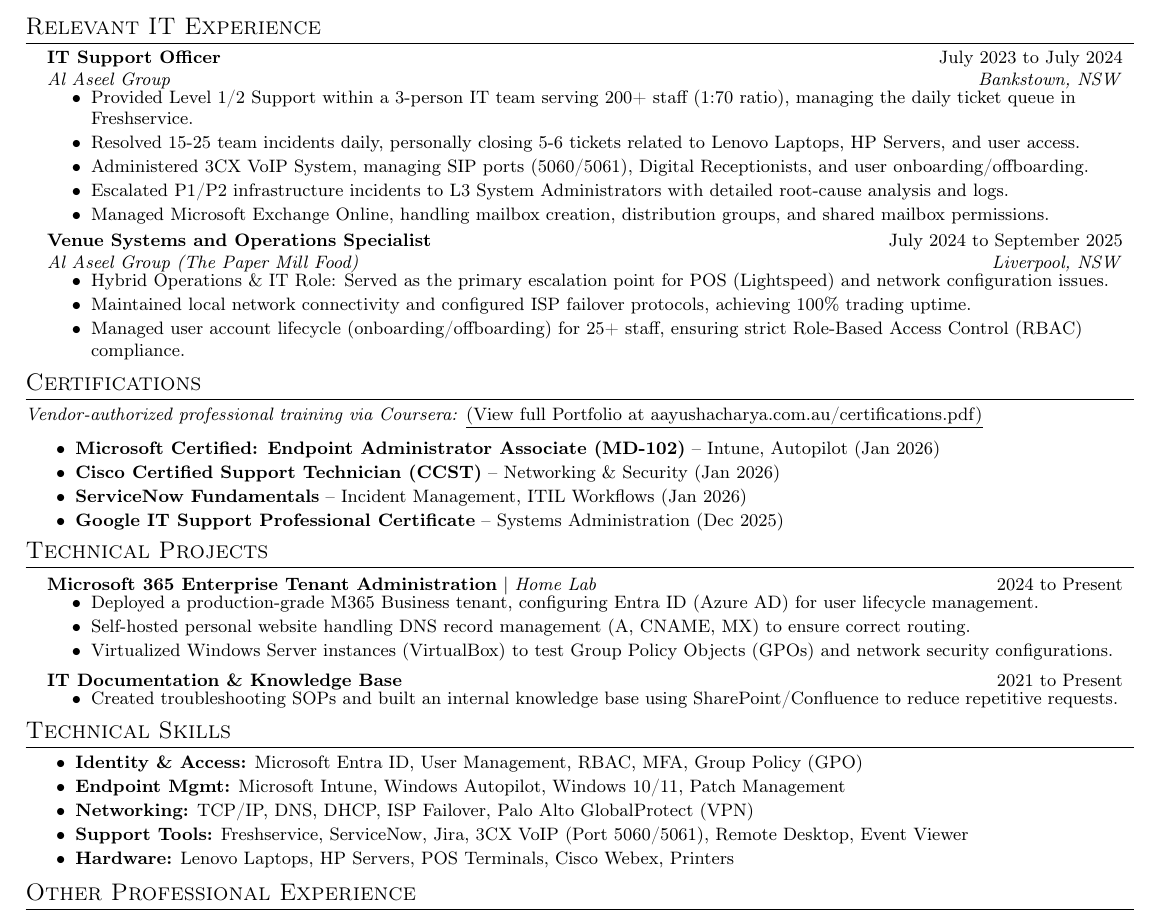
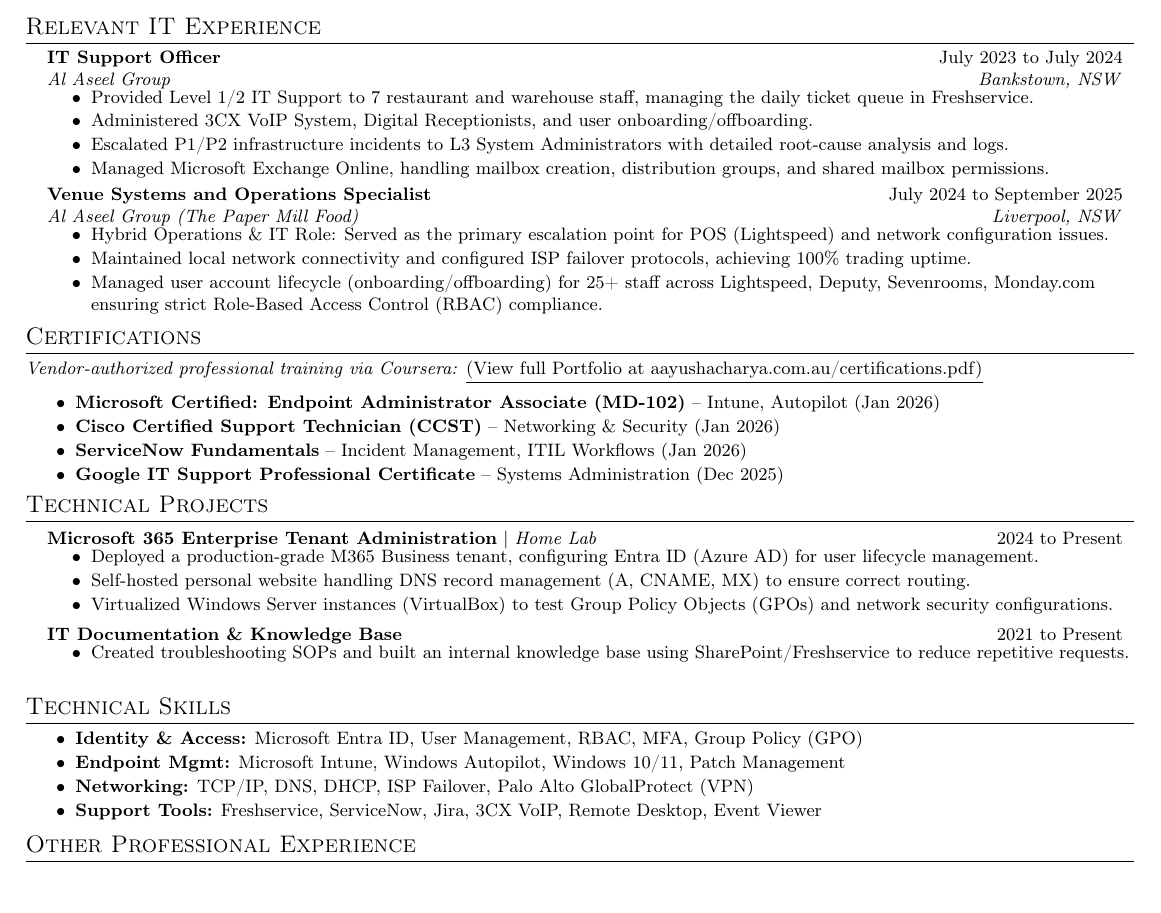
Before and after one commit to hi-its-aayush/Resume, a LaTeX CV (resume.tex): part of the page, cut so that both start at the same text, the shorter picture padded with empty space. Compiled offline with pdfLaTeX.

Commit message:
Update resume.tex

```diff
--- a/resume.tex
+++ b/resume.tex
@@ -91,9 +91,8 @@
       {IT Support Officer}{July 2023 to July 2024}
       {Al Aseel Group}{Bankstown, NSW}
       \resumeItemListStart
-        \resumeItem{Provided Level 1/2 Support within a 3-person IT team serving 200+ staff (1:70 ratio), managing the daily ticket queue in Freshservice.}
-        \resumeItem{Resolved 15-25 team incidents daily, personally closing 5-6 tickets related to Lenovo Laptops, HP Servers, and user access.}
-        \resumeItem{Administered 3CX VoIP System, managing SIP ports (5060/5061), Digital Receptionists, and user onboarding/offboarding.}
+        \resumeItem{Provided Level 1/2 IT Support to 7 restaurant and warehouse staff, managing the daily ticket queue in Freshservice.}
+        \resumeItem{Administered 3CX VoIP System, Digital Receptionists, and user onboarding/offboarding.}
         \resumeItem{Escalated P1/P2 infrastructure incidents to L3 System Administrators with detailed root-cause analysis and logs.}
         \resumeItem{Managed Microsoft Exchange Online, handling mailbox creation, distribution groups, and shared mailbox permissions.}
       \resumeItemListEnd
@@ -104,7 +103,7 @@
       \resumeItemListStart
         \resumeItem{Hybrid Operations \& IT Role: Served as the primary escalation point for POS (Lightspeed) and network configuration issues.}
         \resumeItem{Maintained local network connectivity and configured ISP failover protocols, achieving 100\% trading uptime.}
-        \resumeItem{Managed user account lifecycle (onboarding/offboarding) for 25+ staff, ensuring strict Role-Based Access Control (RBAC) compliance.}
+        \resumeItem{Managed user account lifecycle (onboarding/offboarding) for 25+ staff across Lightspeed, Deputy, Sevenrooms, Monday.com ensuring strict Role-Based Access Control (RBAC) compliance.}
       \resumeItemListEnd
 
   \resumeSubHeadingListEnd
@@ -134,7 +133,7 @@
     \resumeProjectHeading
           {\textbf{IT Documentation \& Knowledge Base}}{2021 to Present}
           \resumeItemListStart
-            \resumeItem{Created troubleshooting SOPs and built an internal knowledge base using SharePoint/Confluence to reduce repetitive requests.}
+            \resumeItem{Created troubleshooting SOPs and built an internal knowledge base using SharePoint/Freshservice to reduce repetitive requests.}
           \resumeItemListEnd
     \resumeSubHeadingListEnd
 
@@ -144,8 +143,7 @@
   \resumeItem{\textbf{Identity \& Access:} Microsoft Entra ID, User Management, RBAC, MFA, Group Policy (GPO)}
   \resumeItem{\textbf{Endpoint Mgmt:} Microsoft Intune, Windows Autopilot, Windows 10/11, Patch Management}
   \resumeItem{\textbf{Networking:} TCP/IP, DNS, DHCP, ISP Failover, Palo Alto GlobalProtect (VPN)}
-  \resumeItem{\textbf{Support Tools:} Freshservice, ServiceNow, Jira, 3CX VoIP (Port 5060/5061), Remote Desktop, Event Viewer}
-  \resumeItem{\textbf{Hardware:} Lenovo Laptops, HP Servers, POS Terminals, Cisco Webex, Printers}
+  \resumeItem{\textbf{Support Tools:} Freshservice, ServiceNow, Jira, 3CX VoIP, Remote Desktop, Event Viewer}
 \resumeItemListEnd
 
 %----------OTHER PROFESSIONAL EXPERIENCE----------
```
